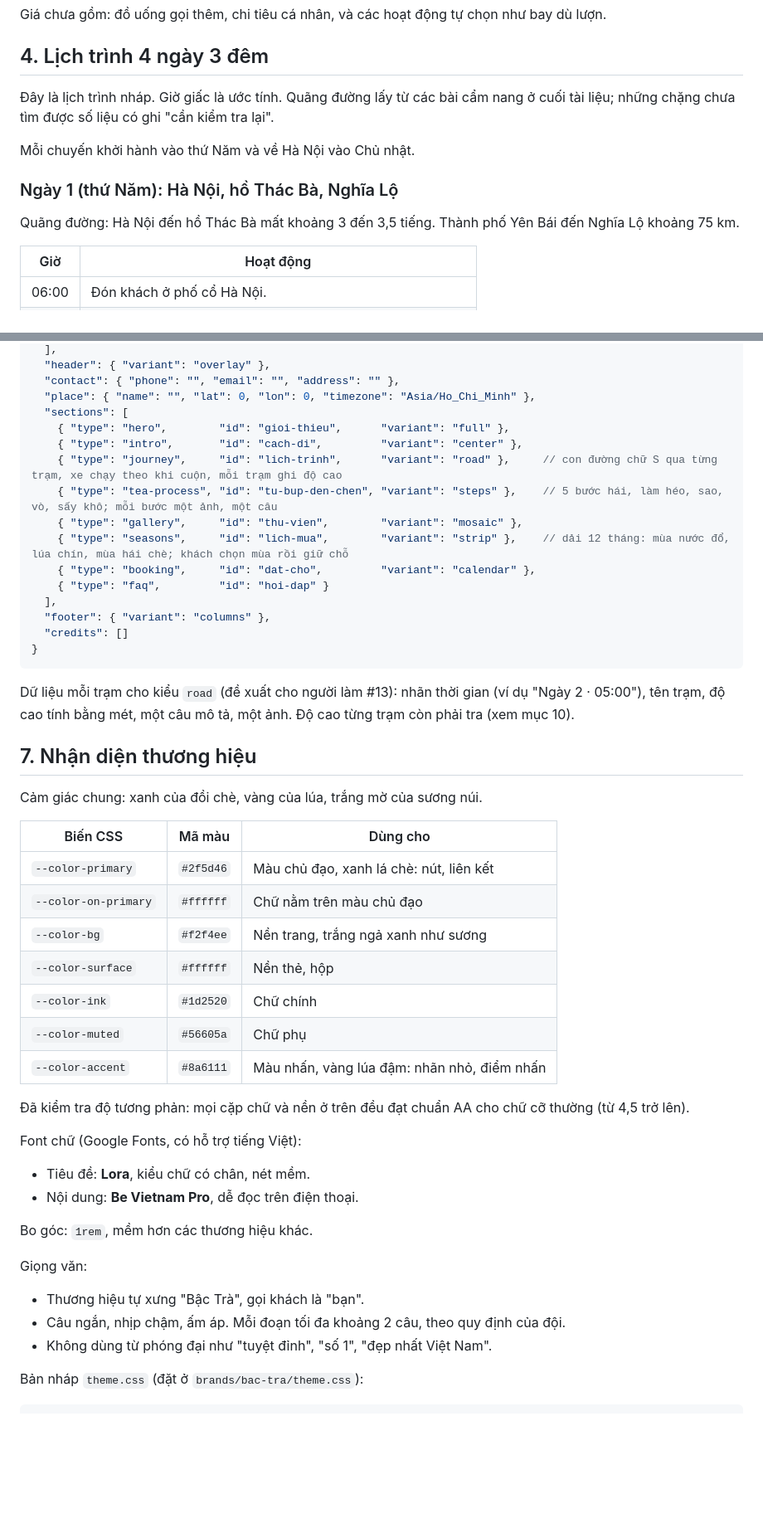
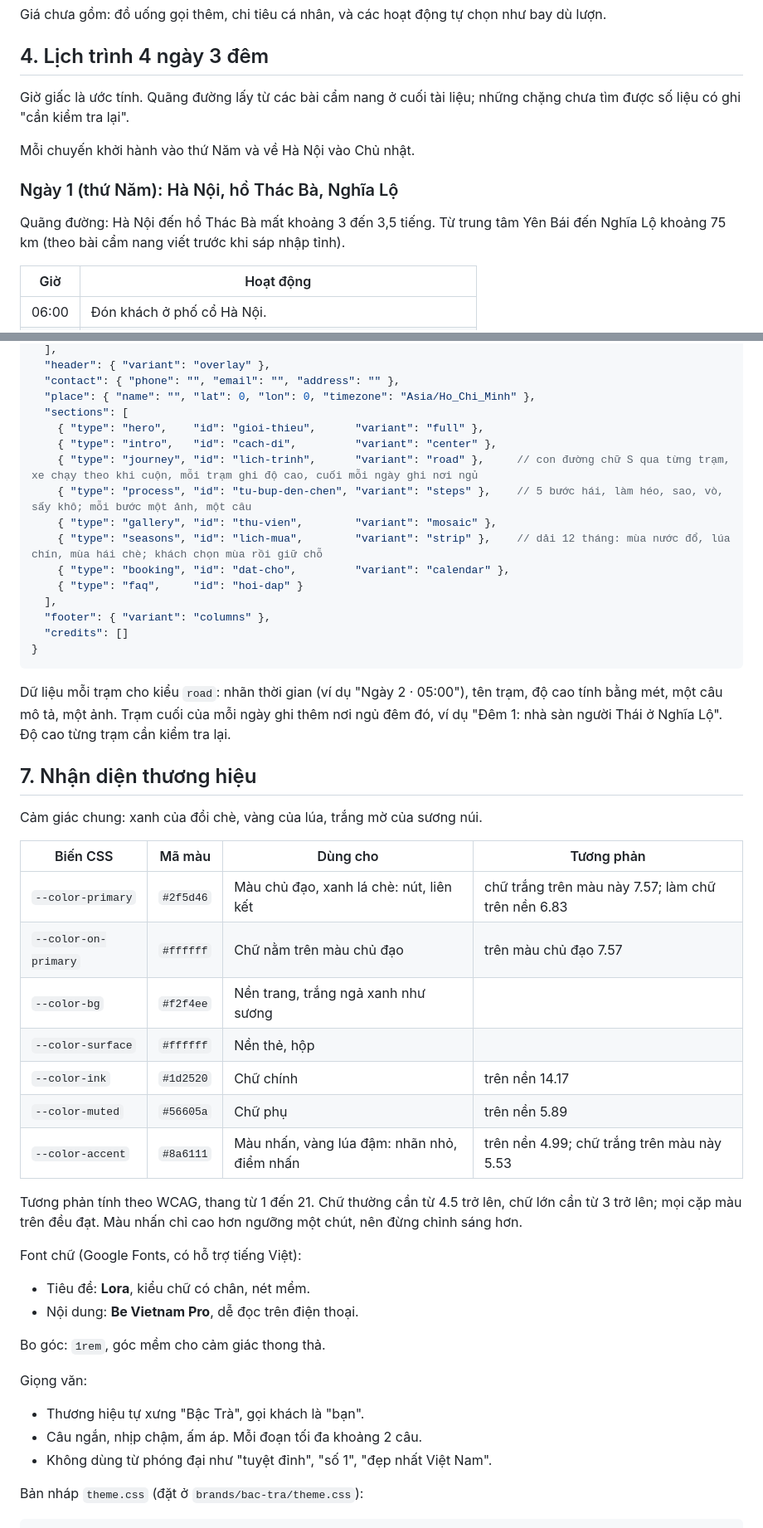
Before and after one commit to pnquynh-hoop/clauki-travel-webds26, a Markdown page: docs/ke-hoach-thuong-hieu-bac-tra.md, 2 parts joined by grey strips. Shown at 83% size. Rendered like a GitHub page; blank space fills up the shorter version.

````diff
--- a/docs/ke-hoach-thuong-hieu-bac-tra.md
+++ b/docs/ke-hoach-thuong-hieu-bac-tra.md
@@ -75,13 +62,13 @@ Giá chưa gồm: đồ uống gọi thêm, chi tiêu cá nhân, và các hoạt
 
 ## 4. Lịch trình 4 ngày 3 đêm
 
-Đây là lịch trình nháp. Giờ giấc là ước tính. Quãng đường lấy từ các bài cẩm nang ở cuối tài liệu; những chặng chưa tìm được số liệu có ghi "cần kiểm tra lại".
+Giờ giấc là ước tính. Quãng đường lấy từ các bài cẩm nang ở cuối tài liệu; những chặng chưa tìm được số liệu có ghi "cần kiểm tra lại".
 
 Mỗi chuyến khởi hành vào thứ Năm và về Hà Nội vào Chủ nhật.
 
 ### Ngày 1 (thứ Năm): Hà Nội, hồ Thác Bà, Nghĩa Lộ
 
-Quãng đường: Hà Nội đến hồ Thác Bà mất khoảng 3 đến 3,5 tiếng. Thành phố Yên Bái đến Nghĩa Lộ khoảng 75 km.
+Quãng đường: Hà Nội đến hồ Thác Bà mất khoảng 3 đến 3,5 tiếng. Từ trung tâm Yên Bái đến Nghĩa Lộ khoảng 75 km (theo bài cẩm nang viết trước khi sáp nhập tỉnh).
 
 | Giờ | Hoạt động |
 |---|---|
@@ -229,49 +212,49 @@ Dòng để điền vào bảng "Sườn trang" trong issue #3:
   "contact": { "phone": "", "email": "", "address": "" },
   "place": { "name": "", "lat": 0, "lon": 0, "timezone": "Asia/Ho_Chi_Minh" },
   "sections": [
-    { "type": "hero",        "id": "gioi-thieu",      "variant": "full" },
-    { "type": "intro",       "id": "cach-di",         "variant": "center" },
-    { "type": "journey",     "id": "lich-trinh",      "variant": "road" },     // con đường chữ S qua từng trạm, xe chạy theo khi cuộn, mỗi trạm ghi độ cao
-    { "type": "tea-process", "id": "tu-bup-den-chen", "variant": "steps" },    // 5 bước hái, làm héo, sao, vò, sấy khô; mỗi bước một ảnh, một câu
-    { "type": "gallery",     "id": "thu-vien",        "variant": "mosaic" },
-    { "type": "seasons",     "id": "lich-mua",        "variant": "strip" },    // dải 12 tháng: mùa nước đổ, lúa chín, mùa hái chè; khách chọn mùa rồi giữ chỗ
-    { "type": "booking",     "id": "dat-cho",         "variant": "calendar" },
-    { "type": "faq",         "id": "hoi-dap" }
+    { "type": "hero",    "id": "gioi-thieu",      "variant": "full" },
+    { "type": "intro",   "id": "cach-di",         "variant": "center" },
+    { "type": "journey", "id": "lich-trinh",      "variant": "road" },     // con đường chữ S qua từng trạm, xe chạy theo khi cuộn, mỗi trạm ghi độ cao, cuối mỗi ngày ghi nơi ngủ
+    { "type": "process", "id": "tu-bup-den-chen", "variant": "steps" },    // 5 bước hái, làm héo, sao, vò, sấy khô; mỗi bước một ảnh, một câu
+    { "type": "gallery", "id": "thu-vien",        "variant": "mosaic" },
+    { "type": "seasons", "id": "lich-mua",        "variant": "strip" },    // dải 12 tháng: mùa nước đổ, lúa chín, mùa hái chè; khách chọn mùa rồi giữ chỗ
+    { "type": "booking", "id": "dat-cho",         "variant": "calendar" },
+    { "type": "faq",     "id": "hoi-dap" }
   ],
   "footer": { "variant": "columns" },
   "credits": []
 }
 ```
 
-Dữ liệu mỗi trạm cho kiểu `road` (đề xuất cho người làm #13): nhãn thời gian (ví dụ "Ngày 2 · 05:00"), tên trạm, độ cao tính bằng mét, một câu mô tả, một ảnh. Độ cao từng trạm còn phải tra (xem mục 10).
+Dữ liệu mỗi trạm cho kiểu `road`: nhãn thời gian (ví dụ "Ngày 2 · 05:00"), tên trạm, độ cao tính bằng mét, một câu mô tả, một ảnh. Trạm cuối của mỗi ngày ghi thêm nơi ngủ đêm đó, ví dụ "Đêm 1: nhà sàn người Thái ở Nghĩa Lộ". Độ cao từng trạm cần kiểm tra lại.
 
 ## 7. Nhận diện thương hiệu
 
 Cảm giác chung: xanh của đồi chè, vàng của lúa, trắng mờ của sương núi.
 
-| Biến CSS | Mã màu | Dùng cho |
-|---|---|---|
-| `--color-primary` | `#2f5d46` | Màu chủ đạo, xanh lá chè: nút, liên kết |
-| `--color-on-primary` | `#ffffff` | Chữ nằm trên màu chủ đạo |
-| `--color-bg` | `#f2f4ee` | Nền trang, trắng ngả xanh như sương |
-| `--color-surface` | `#ffffff` | Nền thẻ, hộp |
-| `--color-ink` | `#1d2520` | Chữ chính |
-| `--color-muted` | `#56605a` | Chữ phụ |
-| `--color-accent` | `#8a6111` | Màu nhấn, vàng lúa đậm: nhãn nhỏ, điểm nhấn |
+| Biến CSS | Mã màu | Dùng cho | Tương phản |
+|---|---|---|---|
+| `--color-primary` | `#2f5d46` | Màu chủ đạo, xanh lá chè: nút, liên kết | chữ trắng trên màu này 7.57; làm chữ trên nền 6.83 |
+| `--color-on-primary` | `#ffffff` | Chữ nằm trên màu chủ đạo | trên màu chủ đạo 7.57 |
+| `--color-bg` | `#f2f4ee` | Nền trang, trắng ngả xanh như sương | |
+| `--color-surface` | `#ffffff` | Nền thẻ, hộp | |
+| `--color-ink` | `#1d2520` | Chữ chính | trên nền 14.17 |
+| `--color-muted` | `#56605a` | Chữ phụ | trên nền 5.89 |
+| `--color-accent` | `#8a6111` | Màu nhấn, vàng lúa đậm: nhãn nhỏ, điểm nhấn | trên nền 4.99; chữ trắng trên màu này 5.53 |
 
-Đã kiểm tra độ tương phản: mọi cặp chữ và nền ở trên đều đạt chuẩn AA cho chữ cỡ thường (từ 4,5 trở lên).
+Tương phản tính theo WCAG, thang từ 1 đến 21. Chữ thường cần từ 4.5 trở lên, chữ lớn cần từ 3 trở lên; mọi cặp màu trên đều đạt. Màu nhấn chỉ cao hơn ngưỡng một chút, nên đừng chỉnh sáng hơn.
 
 Font chữ (Google Fonts, có hỗ trợ tiếng Việt):
 
 - Tiêu đề: **Lora**, kiểu chữ có chân, nét mềm.
 - Nội dung: **Be Vietnam Pro**, dễ đọc trên điện thoại.
 
-Bo góc: `1rem`, mềm hơn các thương hiệu khác.
+Bo góc: `1rem`, góc mềm cho cảm giác thong thả.
 
 Giọng văn:
 
 - Thương hiệu tự xưng "Bậc Trà", gọi khách là "bạn".
-- Câu ngắn, nhịp chậm, ấm áp. Mỗi đoạn tối đa khoảng 2 câu, theo quy định của đội.
+- Câu ngắn, nhịp chậm, ấm áp. Mỗi đoạn tối đa khoảng 2 câu.
 - Không dùng từ phóng đại như "tuyệt đỉnh", "số 1", "đẹp nhất Việt Nam".
 
 Bản nháp `theme.css` (đặt ở `brands/bac-tra/theme.css`):
````
Also changed, not shown: other parts of docs/ke-hoach-thuong-hieu-bac-tra.md (+53 -91 lines).
